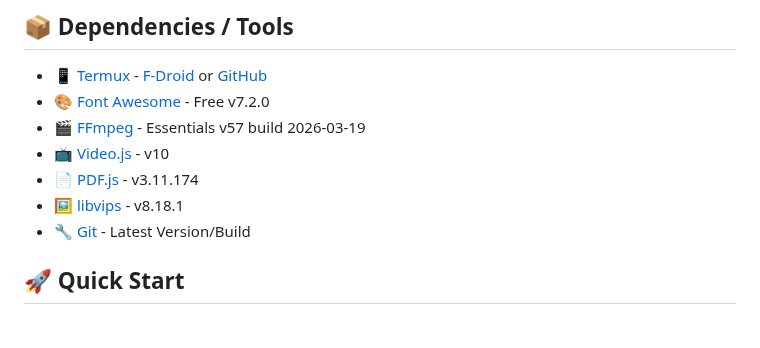
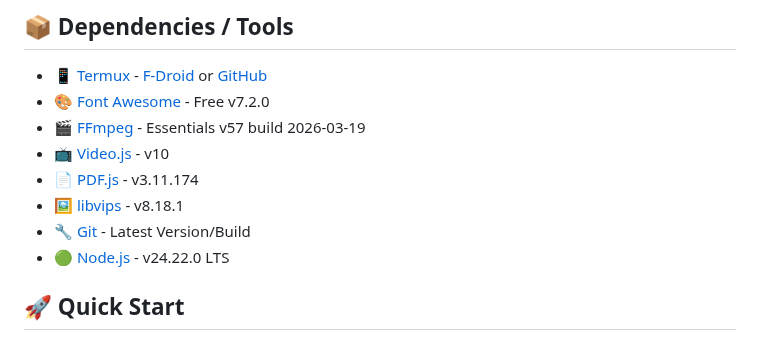
Before and after one commit to NeoMatrix14241/CloudinatorFTP, a Markdown page: README.md, the part around the change. GitHub-like rendering.

Commit message:
Update README.md - added node.js dependency for CI test

```diff
--- a/README.md
+++ b/README.md
@@ -76,6 +76,7 @@ Platform-specific deployment and production guides are available in the **[`docs
 - 📄 [PDF.js](https://mozilla.github.io/pdf.js/) - v3.11.174
 - 🖼️ [libvips](https://www.libvips.org/) - v8.18.1
 - 🔧 [Git](https://git-scm.com/) - Latest Version/Build
+- 🟢 [Node.js](https://nodejs.org/en) - v24.22.0 LTS
 
 ## 🚀 Quick Start
 
```
